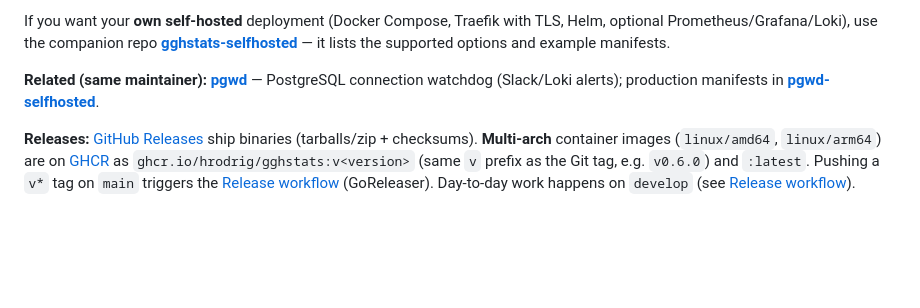
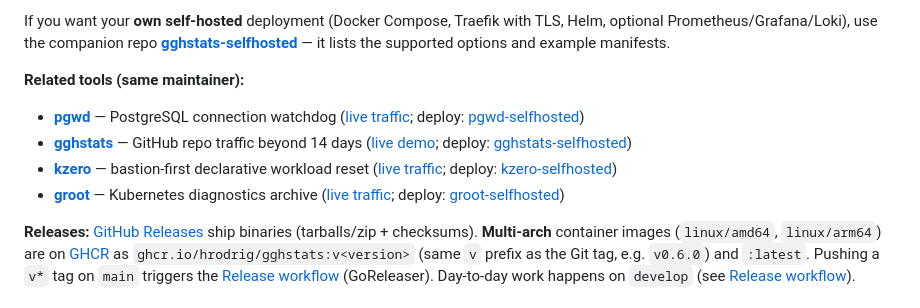
Before and after one commit to hrodrig/gghstats, a Markdown page: README.md, the part around the change. GitHub-like rendering; blank space fills up the shorter version.

Commit message:
docs: expand related-tools cross-links (pgwd, kzero, groot)
Co-authored-by: Cursor <cursoragent@cursor.com>

```diff
--- a/README.md
+++ b/README.md
@@ -19,7 +19,11 @@ Self-hosted dashboard and CLI for GitHub repository traffic stats. GitHub only k
 
 If you want your **own self-hosted** deployment (Docker Compose, Traefik with TLS, Helm, optional Prometheus/Grafana/Loki), use the companion repo **[gghstats-selfhosted](https://github.com/hrodrig/gghstats-selfhosted)** — it lists the supported options and example manifests.
 
-**Related (same maintainer):** **[pgwd](https://github.com/hrodrig/pgwd)** — PostgreSQL connection watchdog (Slack/Loki alerts); production manifests in **[pgwd-selfhosted](https://github.com/hrodrig/pgwd-selfhosted)**.
+**Related tools (same maintainer):**
+- **[pgwd](https://github.com/hrodrig/pgwd)** — PostgreSQL connection watchdog ([live traffic](https://gghstats.hermesrodriguez.com/hrodrig/pgwd); deploy: [pgwd-selfhosted](https://github.com/hrodrig/pgwd-selfhosted))
+- **[gghstats](https://github.com/hrodrig/gghstats)** — GitHub repo traffic beyond 14 days ([live demo](https://gghstats.hermesrodriguez.com); deploy: [gghstats-selfhosted](https://github.com/hrodrig/gghstats-selfhosted))
+- **[kzero](https://github.com/hrodrig/kzero)** — bastion-first declarative workload reset ([live traffic](https://gghstats.hermesrodriguez.com/hrodrig/kzero); deploy: [kzero-selfhosted](https://github.com/hrodrig/kzero-selfhosted))
+- **[groot](https://github.com/hrodrig/groot)** — Kubernetes diagnostics archive ([live traffic](https://gghstats.hermesrodriguez.com/hrodrig/groot); deploy: [groot-selfhosted](https://github.com/hrodrig/groot-selfhosted))
 
 **Releases:** [GitHub Releases](https://github.com/hrodrig/gghstats/releases) ship binaries (tarballs/zip + checksums). **Multi-arch** container images (`linux/amd64`, `linux/arm64`) are on [GHCR](https://github.com/hrodrig/gghstats/pkgs/container/gghstats) as `ghcr.io/hrodrig/gghstats:v<version>` (same `v` prefix as the Git tag, e.g. `v0.6.0`) and `:latest`. Pushing a `v*` tag on `main` triggers the [Release workflow](.github/workflows/release.yml) (GoReleaser). Day-to-day work happens on `develop` (see [Release workflow](#release-workflow)).
 
```
